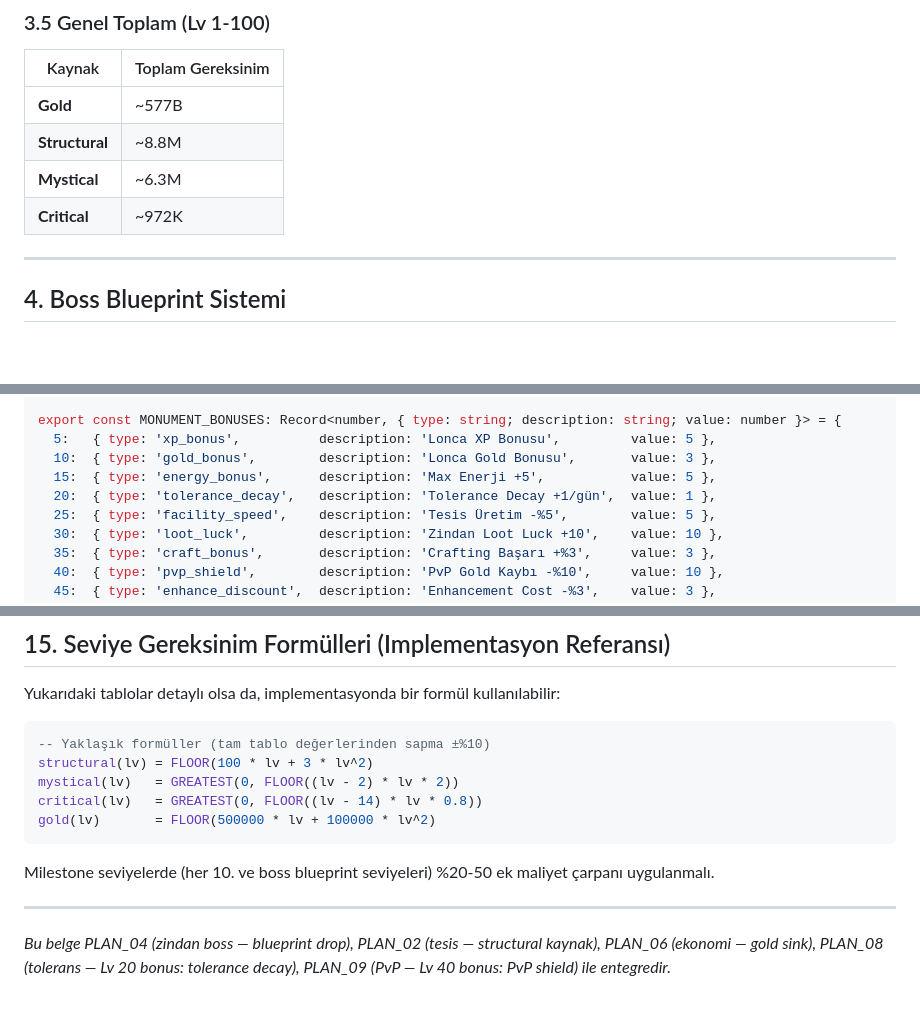
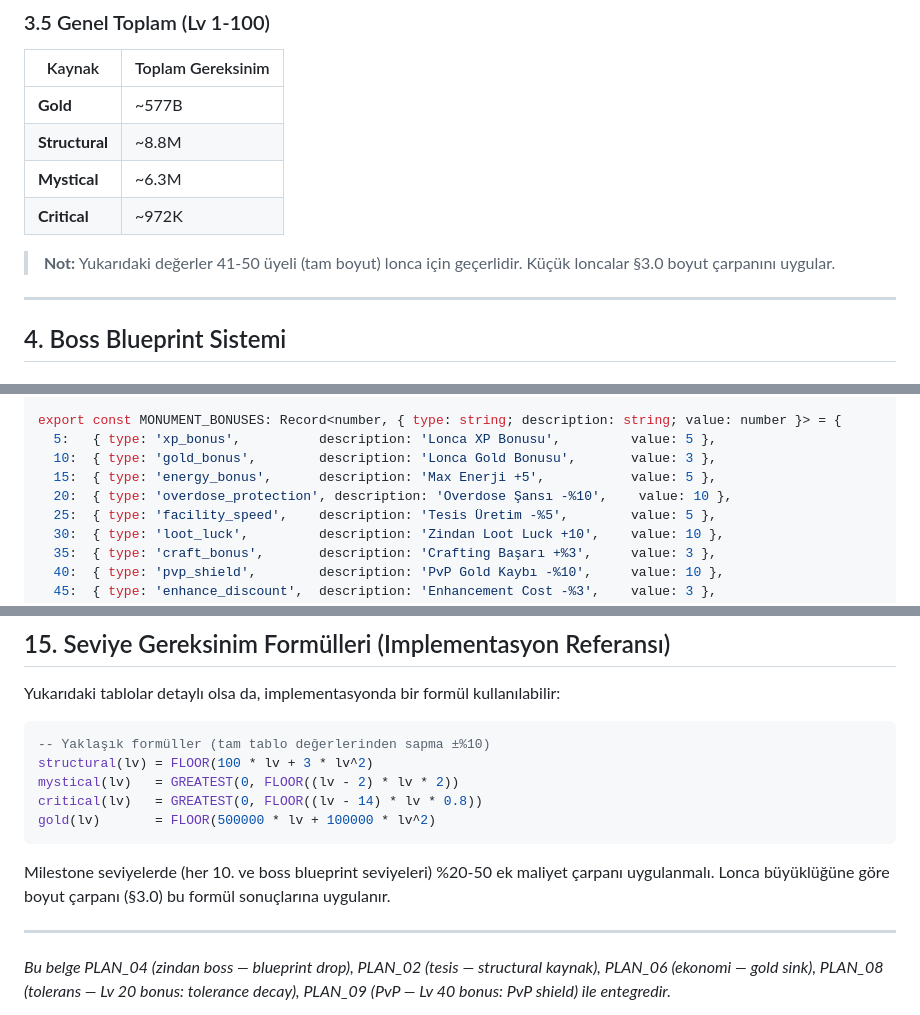
Before and after one commit to selcukksezer/gkk-web, a Markdown page: PLAN_10_GUILD_MONUMENT.md, 3 parts joined by grey strips. Drawn GitHub-style; blank space fills up the shorter version.

````diff
--- a/PLAN_10_GUILD_MONUMENT.md
+++ b/PLAN_10_GUILD_MONUMENT.md
@@ -227,6 +249,8 @@ Bağış → Lonca Deposu → Anıt yükseltmede kullanım
 | **Mystical** | ~6.3M |
 | **Critical** | ~972K |
 
+> **Not:** Yukarıdaki değerler 41-50 üyeli (tam boyut) lonca için geçerlidir. Küçük loncalar §3.0 boyut çarpanını uygular.
+
 ---
 
 ## 4. Boss Blueprint Sistemi
@@ -758,7 +785,7 @@ export const MONUMENT_BONUSES: Record<number, { type: string; description: strin
   5:   { type: 'xp_bonus',          description: 'Lonca XP Bonusu',         value: 5 },
   10:  { type: 'gold_bonus',        description: 'Lonca Gold Bonusu',       value: 3 },
   15:  { type: 'energy_bonus',      description: 'Max Enerji +5',           value: 5 },
-  20:  { type: 'tolerance_decay',   description: 'Tolerance Decay +1/gün',  value: 1 },
+  20:  { type: 'overdose_protection', description: 'Overdose Şansı -%10',    value: 10 },
   25:  { type: 'facility_speed',    description: 'Tesis Üretim -%5',        value: 5 },
   30:  { type: 'loot_luck',         description: 'Zindan Loot Luck +10',    value: 10 },
   35:  { type: 'craft_bonus',       description: 'Crafting Başarı +%3',     value: 3 },
@@ -860,6 +890,7 @@ gold(lv)       = FLOOR(500000 * lv + 100000 * lv^2)
 ```
 
 Milestone seviyelerde (her 10. ve boss blueprint seviyeleri) %20-50 ek maliyet çarpanı uygulanmalı.
+Lonca büyüklüğüne göre boyut çarpanı (§3.0) bu formül sonuçlarına uygulanır.
 
 ---
 
````
Also changed, not shown: other parts of PLAN_10_GUILD_MONUMENT.md (+40 -12 lines).
